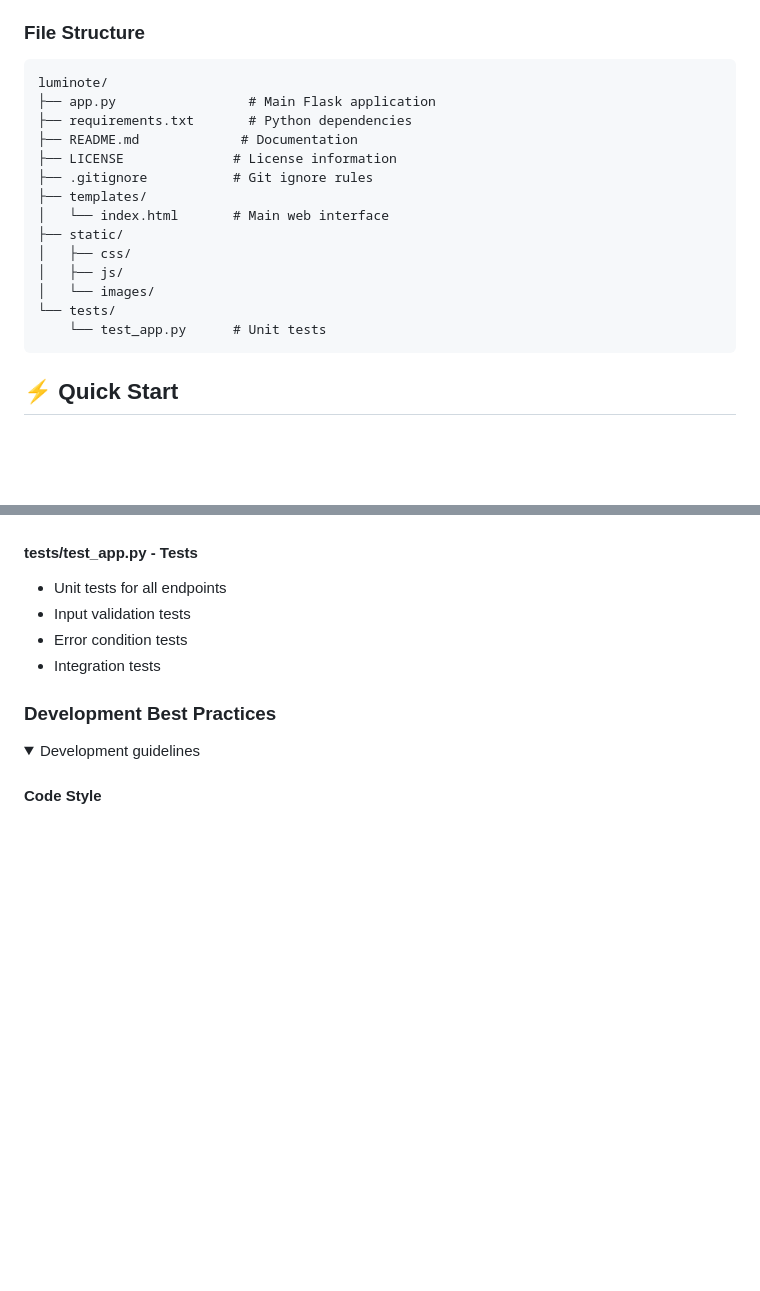
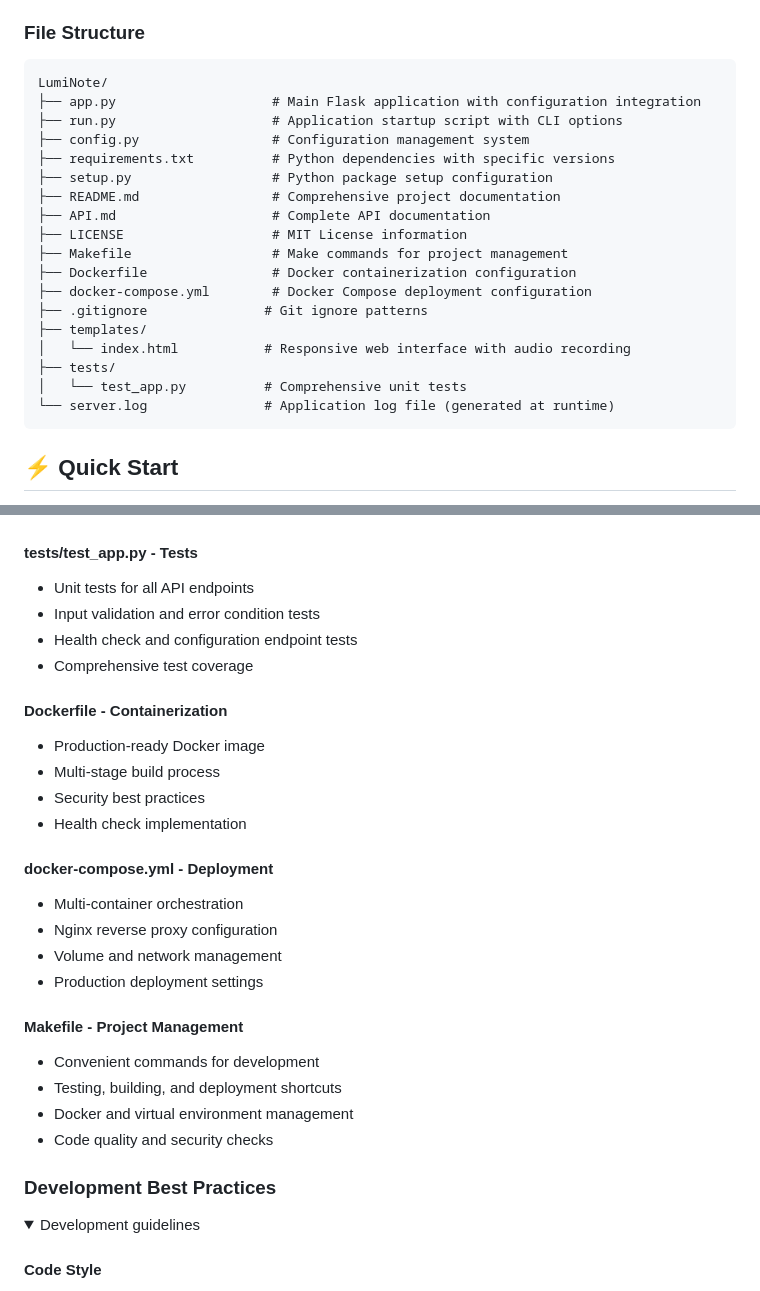
Before and after one commit to rakxdev/LumiNote, a Markdown page: README.md, 2 parts joined by grey strips. Rendered like a GitHub page; folded sections open; blank space fills up the shorter version.

````diff
--- a/README.md
+++ b/README.md
@@ -131,20 +131,24 @@ LumiNote is a sophisticated voice-to-text transcription system that bridges the
 
 ### File Structure
 ```
-luminote/
-├── app.py                 # Main Flask application
-├── requirements.txt       # Python dependencies
-├── README.md             # Documentation
-├── LICENSE              # License information
-├── .gitignore           # Git ignore rules
+LumiNote/
+├── app.py                    # Main Flask application with configuration integration
+├── run.py                    # Application startup script with CLI options
+├── config.py                 # Configuration management system
+├── requirements.txt          # Python dependencies with specific versions
+├── setup.py                  # Python package setup configuration
+├── README.md                 # Comprehensive project documentation
+├── API.md                    # Complete API documentation
+├── LICENSE                   # MIT License information
+├── Makefile                  # Make commands for project management
+├── Dockerfile                # Docker containerization configuration
+├── docker-compose.yml        # Docker Compose deployment configuration
+├── .gitignore               # Git ignore patterns
 ├── templates/
-│   └── index.html       # Main web interface
-├── static/
-│   ├── css/
-│   ├── js/
-│   └── images/
-└── tests/
-    └── test_app.py      # Unit tests
+│   └── index.html           # Responsive web interface with audio recording
+├── tests/
+│   └── test_app.py          # Comprehensive unit tests
+└── server.log               # Application log file (generated at runtime)
 ```
 
 </details>
@@ -1098,9 +1152,27 @@ curl http://192.168.1.100:2429/
 
 #### tests/test_app.py - Tests
-- Unit tests for all endpoints
-- Input validation tests
-- Error condition tests
-- Integration tests
+- Unit tests for all API endpoints
+- Input validation and error condition tests
+- Health check and configuration endpoint tests
+- Comprehensive test coverage
+
+#### Dockerfile - Containerization
+- Production-ready Docker image
+- Multi-stage build process
+- Security best practices
+- Health check implementation
+
+#### docker-compose.yml - Deployment
+- Multi-container orchestration
+- Nginx reverse proxy configuration
+- Volume and network management
+- Production deployment settings
+
+#### Makefile - Project Management
+- Convenient commands for development
+- Testing, building, and deployment shortcuts
+- Docker and virtual environment management
+- Code quality and security checks
 
 </details>
 
````
Also changed, not shown: other parts of README.md (+61 -11 lines).
